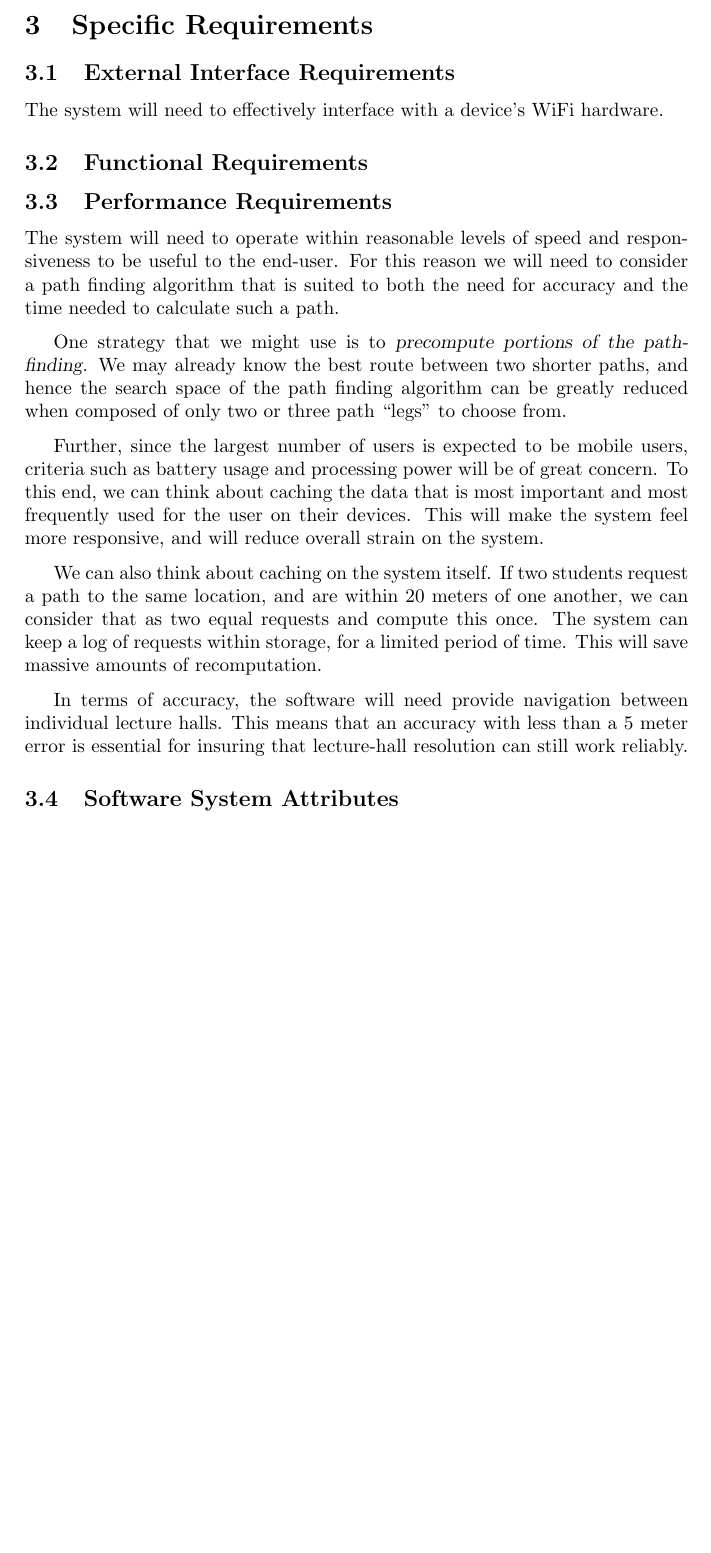
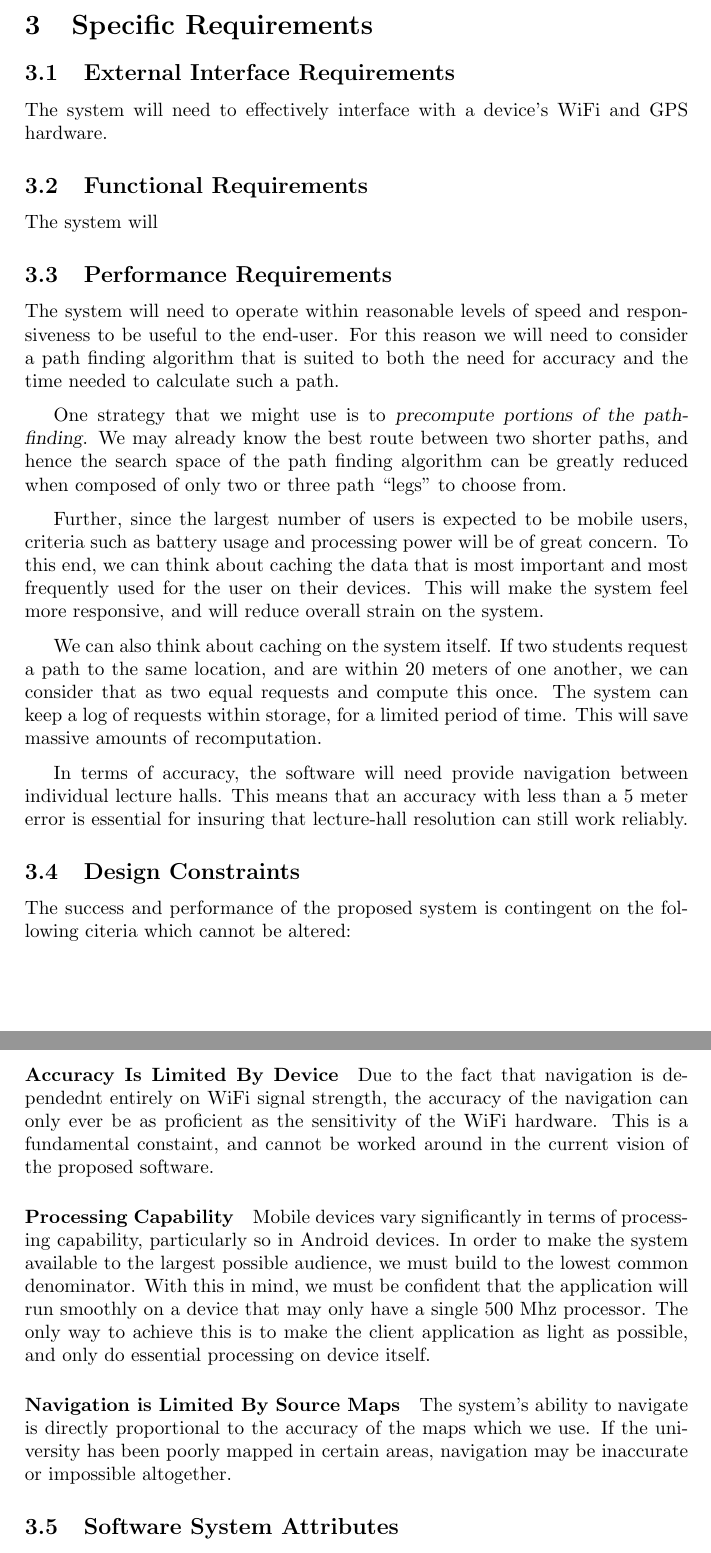
Before and after one commit to Regan-Koopmans/Navy, a LaTeX document (Task1/document.tex): part of page 3 of 4 before the commit and two parts of pages 3 and 4 of 4 after it, the two joined at a grey line, cut so that both start at the same text, the shorter picture padded with empty space. Compiled offline with pdfLaTeX.

Commit message:
Added some Design Constraints

```diff
--- a/Task1/document.tex
+++ b/Task1/document.tex
@@ -134,12 +136,12 @@
 
 		\subsection{External Interface Requirements}
 
-			The system will need to effectively interface with a device's WiFi
+			The system will need to effectively interface with a device's WiFi and GPS
 			hardware.
 
 		\subsection{Functional Requirements}
 
-
+			The system will
 
 		\subsection{Performance Requirements}
 
@@ -180,6 +182,36 @@
 			meter error is essential for insuring that lecture-hall resolution can
 			still work reliably.
 
+		\subsection{Design Constraints}
+
+			The success and performance of the proposed system is contingent on the
+			following citeria which cannot be altered:
+
+			\paragraph{Accuracy Is Limited By Device}
+
+				Due to the fact that navigation is dependednt entirely on WiFi signal
+				strength, the accuracy of the navigation can only ever be as proficient
+				as the sensitivity of the WiFi hardware. This is a fundamental constaint,
+				and cannot be worked around in the current vision of the proposed
+				software.
+
+			\paragraph{Processing Capability}
+
+				Mobile devices vary significantly in terms of processing capability,
+				particularly so in Android devices. In order to make the system
+				available to the largest possible audience, we must build to the lowest
+				common denominator. With this in mind, we must be confident that the
+				application will run smoothly on a device that may only have a single
+				500 Mhz processor. The only way to achieve this is to make the client
+				application as light as possible, and only do essential processing on
+				device itself.
+
+				\paragraph{Navigation is Limited By Source Maps}
+
+				The system's ability to navigate is directly proportional to the accuracy
+				of the maps which we use. If the university has been poorly mapped in
+				certain areas, navigation may be inaccurate or impossible altogether.
+
 		\subsection{Software System Attributes}
 
 			Another concern is the security of users' data. To prevent a compromise of
```
Also changed, not shown: Task1/document.tex (12 more changed lines).
